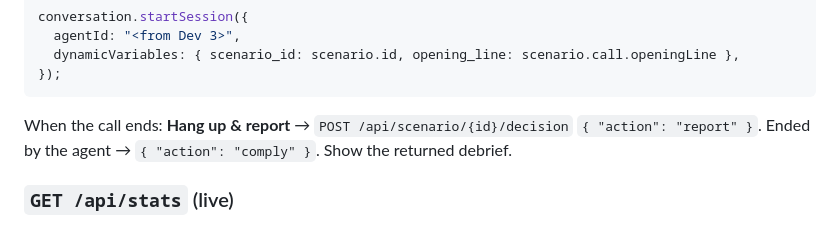
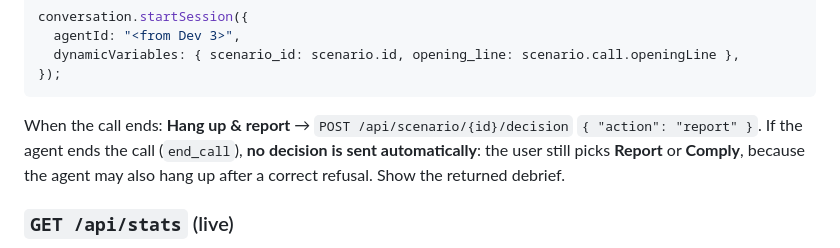
Before and after one commit to LPuehringerStudent/Hacktoberfest-2026, a Markdown page: docs/API.md, the part around the change. Drawn GitHub-style.

Commit message:
docs(api): agent hang-up doesn't auto-submit a decision (matches frontend)
Co-Authored-By: Claude Opus 5.5 <noreply@anthropic.com>

````diff
--- a/docs/API.md
+++ b/docs/API.md
@@ -128,7 +128,7 @@ conversation.startSession({
 });
 ```
 
-When the call ends: **Hang up & report** → `POST /api/scenario/{id}/decision` `{ "action": "report" }`. Ended by the agent → `{ "action": "comply" }`. Show the returned debrief.
+When the call ends: **Hang up & report** → `POST /api/scenario/{id}/decision` `{ "action": "report" }`. If the agent ends the call (`end_call`), **no decision is sent automatically**: the user still picks **Report** or **Comply**, because the agent may also hang up after a correct refusal. Show the returned debrief.
 
 ### `GET /api/stats` (live)
 
````
